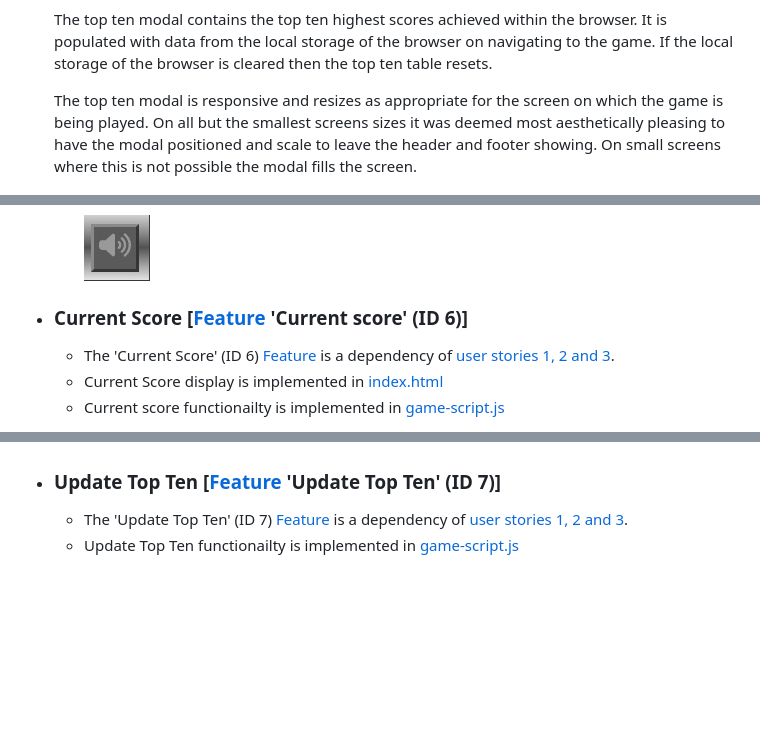
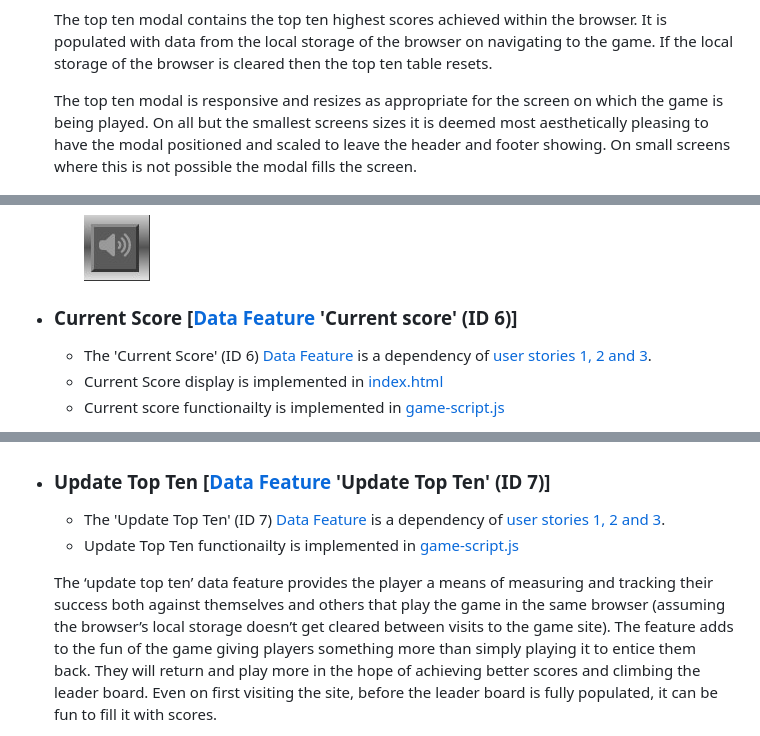
Before and after one commit to Stephen-J-Whitaker/memory-game, a Markdown page: README.md, 3 parts joined by grey strips. GitHub-like rendering; blank space fills up the shorter version.

Commit message:
Docs: Add 'Update Top Ten' feature details to readme

```diff
--- a/README.md
+++ b/README.md
@@ -211,7 +211,7 @@ The game is extremely easy to learn for those who are new to it and the combinat
 
     The top ten modal contains the top ten highest scores achieved within the browser. It is populated with data from the local storage of the browser on navigating to the game. If the local storage of the browser is cleared then the top ten table resets.
 
-    The top ten modal is responsive and resizes as appropriate for the screen on which the game is being played. On all but the smallest screens sizes it was deemed most aesthetically pleasing to have the modal positioned and scale to leave the header and footer showing. On small screens where this is not possible the modal fills the screen.
+    The top ten modal is responsive and resizes as appropriate for the screen on which the game is being played. On all but the smallest screens sizes it is deemed most aesthetically pleasing to have the modal positioned and scaled to leave the header and footer showing. On small screens where this is not possible the modal fills the screen.
 
     ![Top Ten Modal](docs/images/readme-top-ten-modal.jpg)
 
@@ -311,9 +311,9 @@ The game is extremely easy to learn for those who are new to it and the combinat
 
       ![Unmuted button](docs/images/readme-unmuted-button.jpg)
 
-  - ### **Current Score** [[Feature](docs/pdfs/readme-features-acceptance-criteria.pdf) 'Current score' (ID 6)]
+  - ### **Current Score** [[Data Feature](docs/pdfs/readme-features-acceptance-criteria.pdf) 'Current score' (ID 6)]
 
-    - The 'Current Score' (ID 6) [Feature](docs/pdfs/readme-features-acceptance-criteria.pdf) is a dependency of [user stories 1, 2 and 3](docs/pdfs/readme-user-stories.pdf).
+    - The 'Current Score' (ID 6) [Data Feature](docs/pdfs/readme-features-acceptance-criteria.pdf) is a dependency of [user stories 1, 2 and 3](docs/pdfs/readme-user-stories.pdf).
     - Current Score display is implemented in [index.html](index.html)
     - Current score functionailty is implemented in [game-script.js](assets/js/game-script.js)
 
@@ -325,9 +325,10 @@ The game is extremely easy to learn for those who are new to it and the combinat
 
       ![Current score display](docs/images/readme-current-score.jpg)
 
-  - ### **Update Top Ten** [[Feature](docs/pdfs/readme-features-acceptance-criteria.pdf) 'Update Top Ten' (ID 7)]
+  - ### **Update Top Ten** [[Data Feature](docs/pdfs/readme-features-acceptance-criteria.pdf) 'Update Top Ten' (ID 7)]
 
-    - The 'Update Top Ten' (ID 7) [Feature](docs/pdfs/readme-features-acceptance-criteria.pdf) is a dependency of [user stories 1, 2 and 3](docs/pdfs/readme-user-stories.pdf).
+    - The 'Update Top Ten' (ID 7) [Data Feature](docs/pdfs/readme-features-acceptance-criteria.pdf) is a dependency of [user stories 1, 2 and 3](docs/pdfs/readme-user-stories.pdf).
     - Update Top Ten functionailty is implemented in [game-script.js](assets/js/game-script.js)
 
+    The ‘update top ten’ data feature provides the player a means of measuring and tracking their success both against themselves and others that play the game in the same browser (assuming the browser’s local storage doesn’t get cleared between visits to the game site). The feature adds to the fun of the game giving players something more than simply playing it to entice them back. They will return and play more in the hope of achieving better scores and climbing the leader board. Even on first visiting the site, before the leader board is fully populated, it can be fun to fill it with scores.
 
```
Also changed, not shown: other parts of README.md (+27 -0 lines), docs/images/readme-commiserate-player-alert.jpg (added), docs/images/readme-enter-name-modal.jpg (added).
